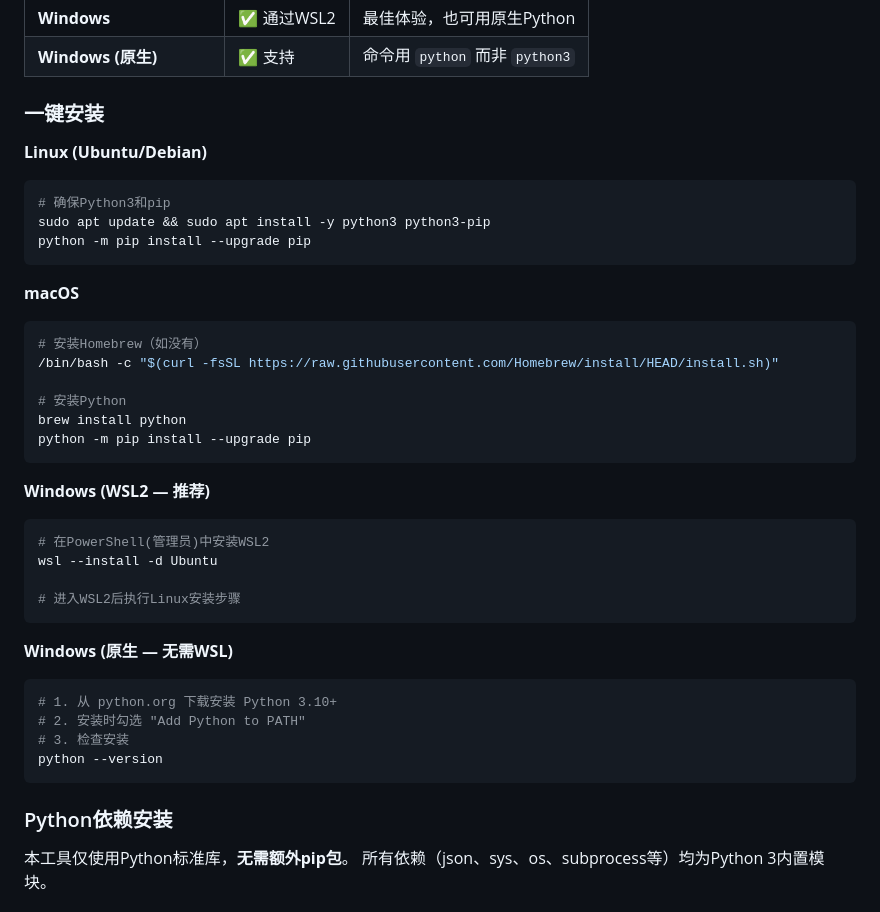
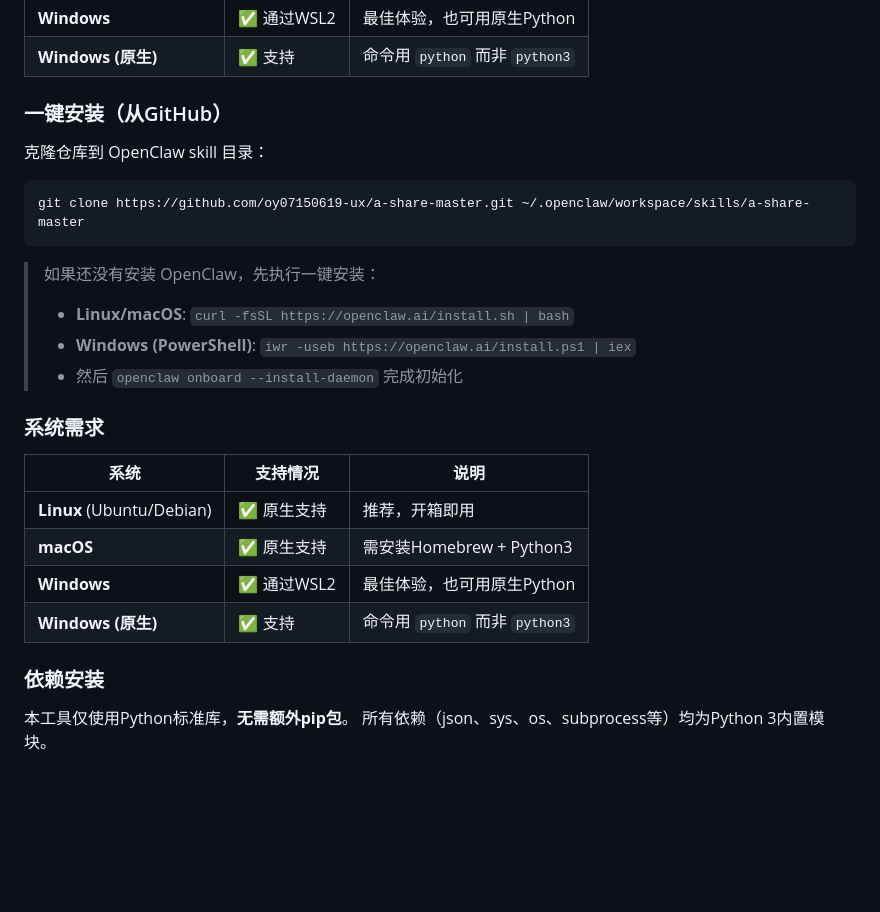
Before and after one commit to oy07150619-ux/a-share-master, a Markdown page: SKILL.md, the part around the change. Rendered like a GitHub page; blank space fills up the shorter version.

Commit message:
更新安装说明：添加 GitHub 克隆地址和 OpenClaw 安装指引

````diff
--- a/SKILL.md
+++ b/SKILL.md
@@ -816,42 +816,26 @@ python scripts/html_ppt.py --template templates/report_template.html --data data
 | **Windows** | ✅ 通过WSL2 | 最佳体验，也可用原生Python |
 | **Windows (原生)** | ✅ 支持 | 命令用 `python` 而非 `python3` |
 
-### 一键安装
+### 一键安装（从GitHub）
 
-**Linux (Ubuntu/Debian)**
+克隆仓库到 OpenClaw skill 目录：
 ```bash
-# 确保Python3和pip
-sudo apt update && sudo apt install -y python3 python3-pip
-python -m pip install --upgrade pip
+git clone https://github.com/oy07150619-ux/a-share-master.git ~/.openclaw/workspace/skills/a-share-master
 ```
+> 如果还没有安装 OpenClaw，先执行一键安装：
+> - **Linux/macOS**: `curl -fsSL https://openclaw.ai/install.sh | bash`
+> - **Windows (PowerShell)**: `iwr -useb https://openclaw.ai/install.ps1 | iex`
+> - 然后 `openclaw onboard --install-daemon` 完成初始化
 
-**macOS**
-```bash
-# 安装Homebrew（如没有）
-/bin/bash -c "$(curl -fsSL https://raw.githubusercontent.com/Homebrew/install/HEAD/install.sh)"
+### 系统需求
+| 系统 | 支持情况 | 说明 |
+|------|---------|------|
+| **Linux** (Ubuntu/Debian) | ✅ 原生支持 | 推荐，开箱即用 |
+| **macOS** | ✅ 原生支持 | 需安装Homebrew + Python3 |
+| **Windows** | ✅ 通过WSL2 | 最佳体验，也可用原生Python |
+| **Windows (原生)** | ✅ 支持 | 命令用 `python` 而非 `python3` |
 
-# 安装Python
-brew install python
-python -m pip install --upgrade pip
-```
-
-**Windows (WSL2 — 推荐)**
-```powershell
-# 在PowerShell(管理员)中安装WSL2
-wsl --install -d Ubuntu
-
-# 进入WSL2后执行Linux安装步骤
-```
-
-**Windows (原生 — 无需WSL)**
-```powershell
-# 1. 从 python.org 下载安装 Python 3.10+
-# 2. 安装时勾选 "Add Python to PATH"
-# 3. 检查安装
-python --version
-```
-
-### Python依赖安装
+### 依赖安装
 本工具仅使用Python标准库，**无需额外pip包**。
 所有依赖（json、sys、os、subprocess等）均为Python 3内置模块。
 
````
